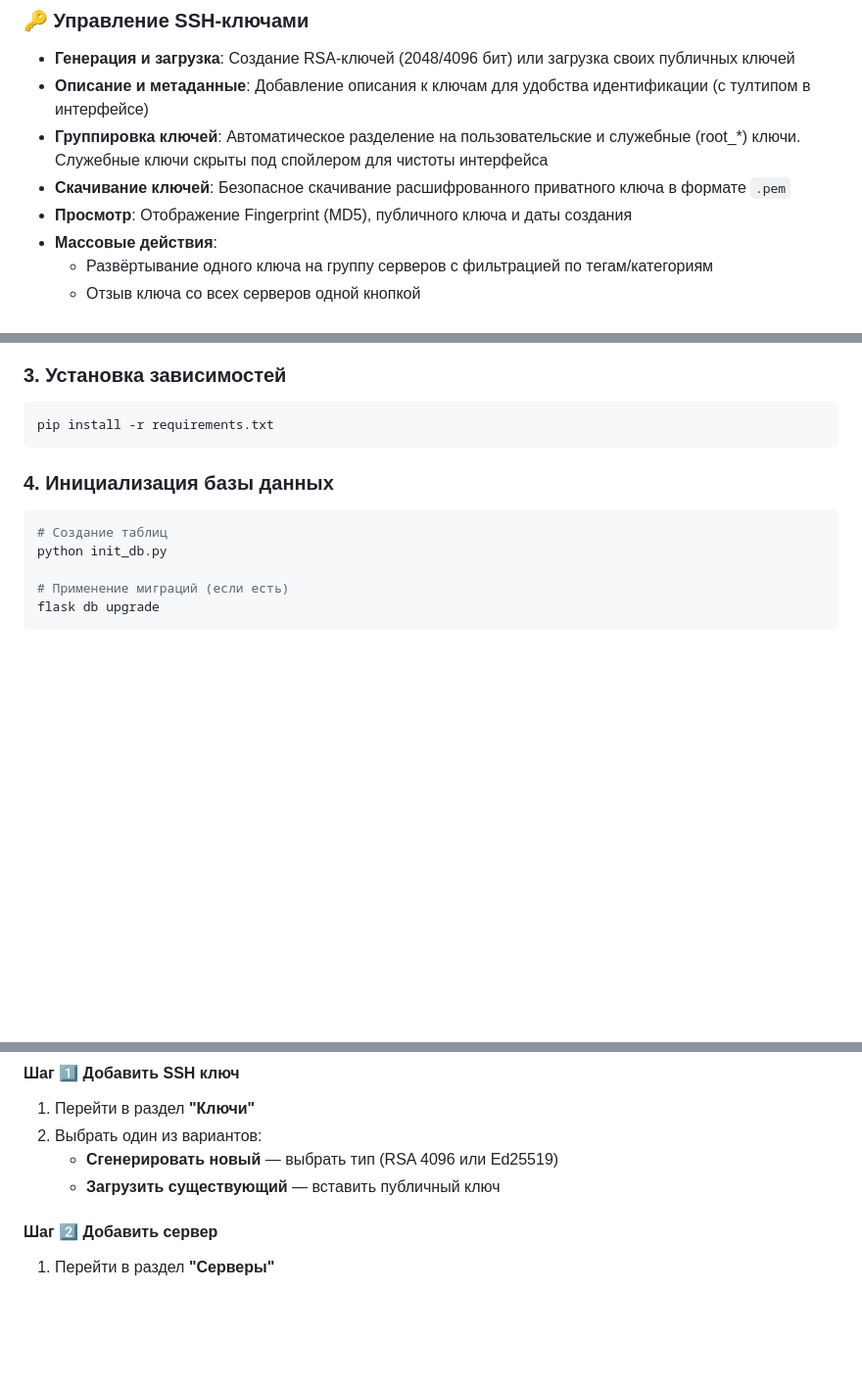
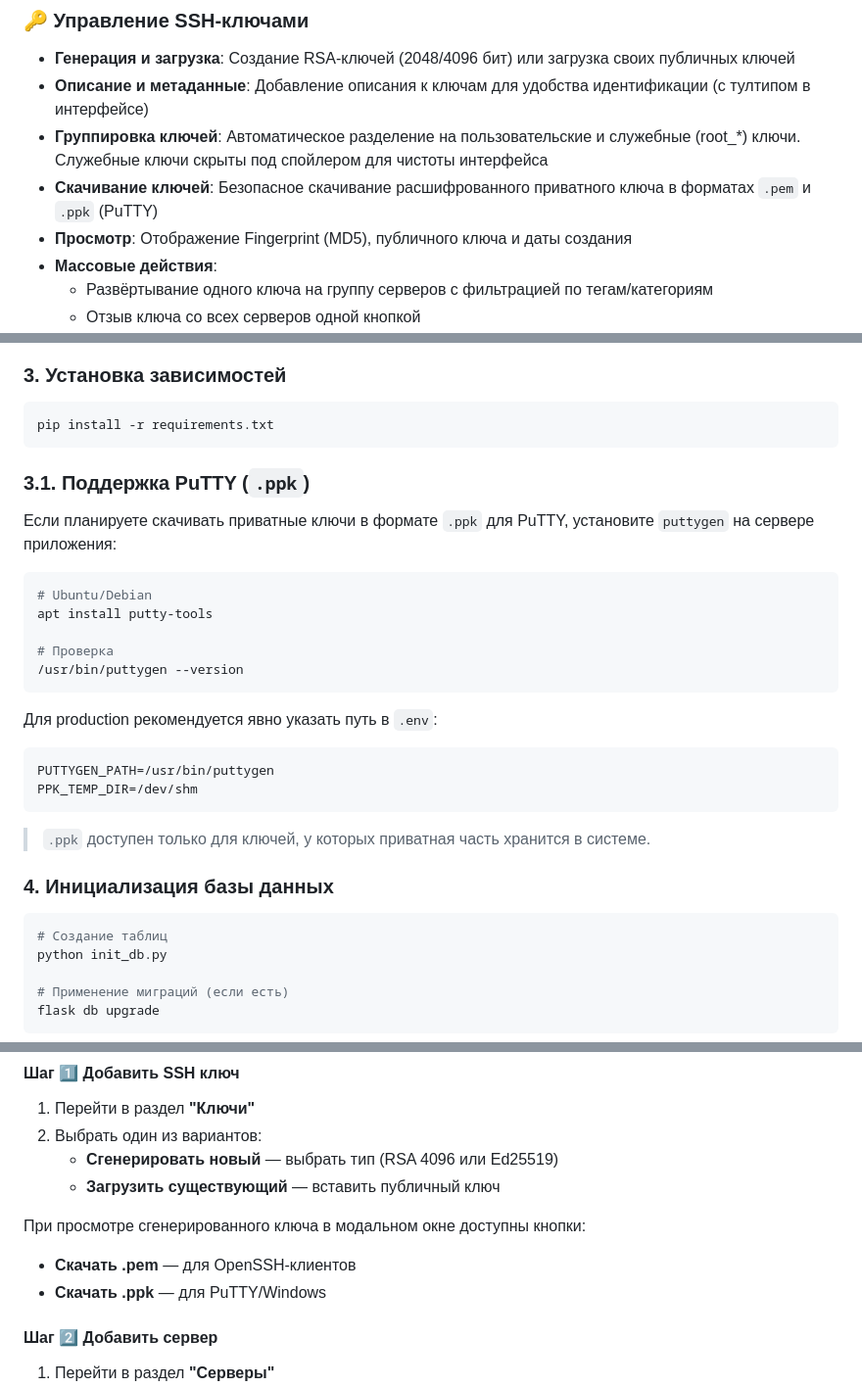
Before and after one commit to aleksandrgrn/vps-access-manager, a Markdown page: README.md, 3 parts joined by grey strips. Shown at 98% size. Drawn GitHub-style; blank space fills up the shorter version.

Commit message:
docs: document PuTTY .ppk downloads
Describe the new .ppk export option for generated keys, list the puttygen requirement, and document the related API endpoints and production configuration.

````diff
--- a/README.md
+++ b/README.md
@@ -12,7 +12,7 @@
 - **Генерация и загрузка**: Создание RSA-ключей (2048/4096 бит) или загрузка своих публичных ключей
 - **Описание и метаданные**: Добавление описания к ключам для удобства идентификации (с тултипом в интерфейсе)
 - **Группировка ключей**: Автоматическое разделение на пользовательские и служебные (root_*) ключи. Служебные ключи скрыты под спойлером для чистоты интерфейса
-- **Скачивание ключей**: Безопасное скачивание расшифрованного приватного ключа в формате `.pem`
+- **Скачивание ключей**: Безопасное скачивание расшифрованного приватного ключа в форматах `.pem` и `.ppk` (PuTTY)
 - **Просмотр**: Отображение Fingerprint (MD5), публичного ключа и даты создания
 - **Массовые действия**:
   - Развёртывание одного ключа на группу серверов с фильтрацией по тегам/категориям
@@ -81,6 +81,27 @@ source venv/bin/activate
 ```bash
 pip install -r requirements.txt
 ```
+
+### 3.1. Поддержка PuTTY (`.ppk`)
+
+Если планируете скачивать приватные ключи в формате `.ppk` для PuTTY, установите `puttygen` на сервере приложения:
+
+```bash
+# Ubuntu/Debian
+apt install putty-tools
+
+# Проверка
+/usr/bin/puttygen --version
+```
+
+Для production рекомендуется явно указать путь в `.env`:
+
+```bash
+PUTTYGEN_PATH=/usr/bin/puttygen
+PPK_TEMP_DIR=/dev/shm
+```
+
+> `.ppk` доступен только для ключей, у которых приватная часть хранится в системе.
 
 ### 4. Инициализация базы данных
 
@@ -344,6 +365,10 @@ python seed_db.py
    - **Сгенерировать новый** — выбрать тип (RSA 4096 или Ed25519)
    - **Загрузить существующий** — вставить публичный ключ
 
+При просмотре сгенерированного ключа в модальном окне доступны кнопки:
+- **Скачать .pem** — для OpenSSH-клиентов
+- **Скачать .ppk** — для PuTTY/Windows
+
 #### Шаг 2️⃣ Добавить сервер
 
 1. Перейти в раздел **"Серверы"**
````
Also changed, not shown: other parts of README.md (+2 -0 lines).
